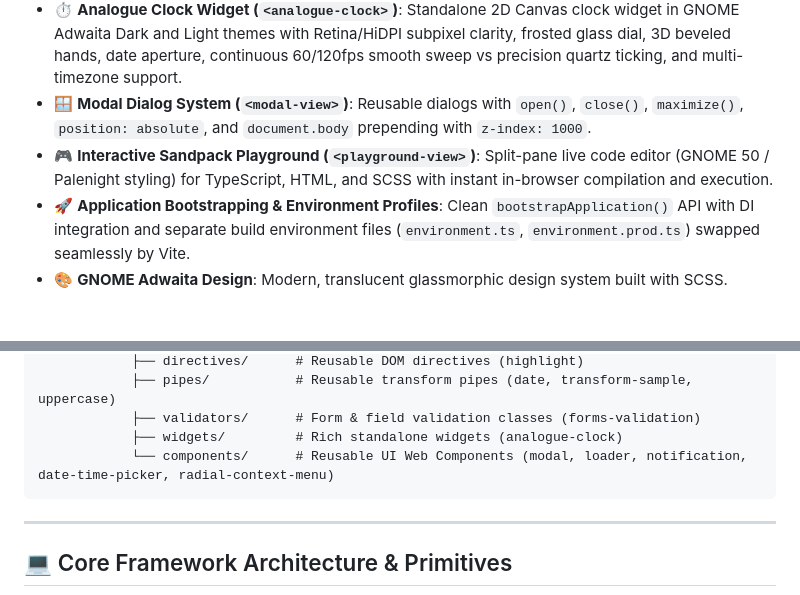
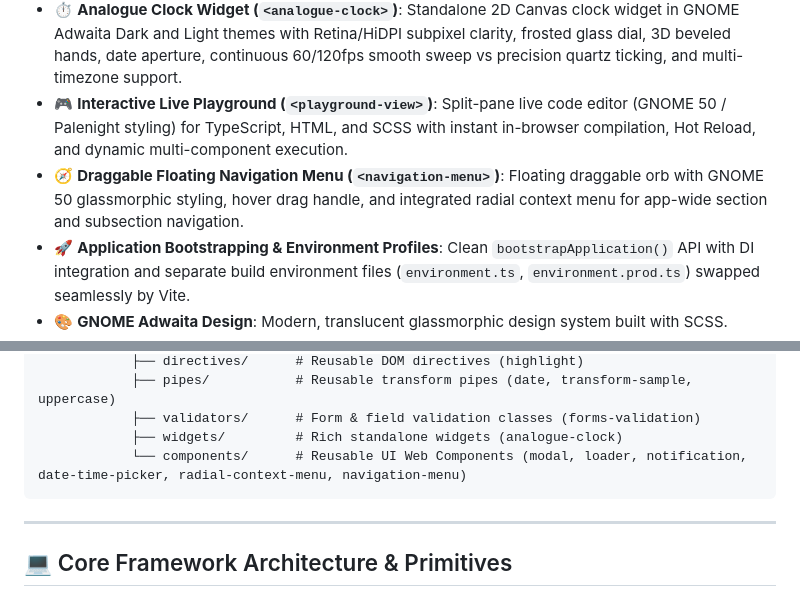
Before and after one commit to devilbd/purity, a Markdown page: README.md, 2 parts joined by grey strips. Drawn GitHub-style; blank space fills up the shorter version.

Commit message:
Updadtes.

````diff
--- a/README.md
+++ b/README.md
@@ -41,8 +41,8 @@
 - 📅 **Date & Time Picker System (`<date-time-picker>`)**: Modern reactive calendar & 24h scrollable time picker in GNOME 50 Adwaita aesthetic, featuring smart viewport auto-placement, body teleportation at `z-index: 9999`, year submenu, date restrictions, glassmorphic blur, and `@Pipe('date')` integration.
 - 🎯 **Radial Context Menu (`<radial-context-menu>`)**: Glassmorphic circular context menu with dual representation usages (Unicode Emojis or Lucide SVG vector assets), dynamic polygon pie slices, multi-level nested submenus, center button navigation, real-time telemetry state signals, and single-source-of-truth right-click context menu delegation via `setSelector()`.
 - ⏱️ **Analogue Clock Widget (`<analogue-clock>`)**: Standalone 2D Canvas clock widget in GNOME Adwaita Dark and Light themes with Retina/HiDPI subpixel clarity, frosted glass dial, 3D beveled hands, date aperture, continuous 60/120fps smooth sweep vs precision quartz ticking, and multi-timezone support.
-- 🪟 **Modal Dialog System (`<modal-view>`)**: Reusable dialogs with `open()`, `close()`, `maximize()`, `position: absolute`, and `document.body` prepending with `z-index: 1000`.
-- 🎮 **Interactive Sandpack Playground (`<playground-view>`)**: Split-pane live code editor (GNOME 50 / Palenight styling) for TypeScript, HTML, and SCSS with instant in-browser compilation and execution.
+- 🎮 **Interactive Live Playground (`<playground-view>`)**: Split-pane live code editor (GNOME 50 / Palenight styling) for TypeScript, HTML, and SCSS with instant in-browser compilation, Hot Reload, and dynamic multi-component execution.
+- 🧭 **Draggable Floating Navigation Menu (`<navigation-menu>`)**: Floating draggable orb with GNOME 50 glassmorphic styling, hover drag handle, and integrated radial context menu for app-wide section and subsection navigation.
 - 🚀 **Application Bootstrapping & Environment Profiles**: Clean `bootstrapApplication()` API with DI integration and separate build environment files (`environment.ts`, `environment.prod.ts`) swapped seamlessly by Vite.
 - 🎨 **GNOME Adwaita Design**: Modern, translucent glassmorphic design system built with SCSS.
 - 🚀 **Firebase Hosting Ready**: Built-in Firebase configuration and single-command deployment (`npm run deploy`).
@@ -129,7 +129,7 @@ purity/
             ├── pipes/           # Reusable transform pipes (date, transform-sample, uppercase)
             ├── validators/      # Form & field validation classes (forms-validation)
             ├── widgets/         # Rich standalone widgets (analogue-clock)
-            └── components/      # Reusable UI Web Components (modal, loader, notification, date-time-picker, radial-context-menu)
+            └── components/      # Reusable UI Web Components (modal, loader, notification, date-time-picker, radial-context-menu, navigation-menu)
 ```
 
 ---
````
Also changed, not shown: GEMINI.md (+1 -1 lines).
